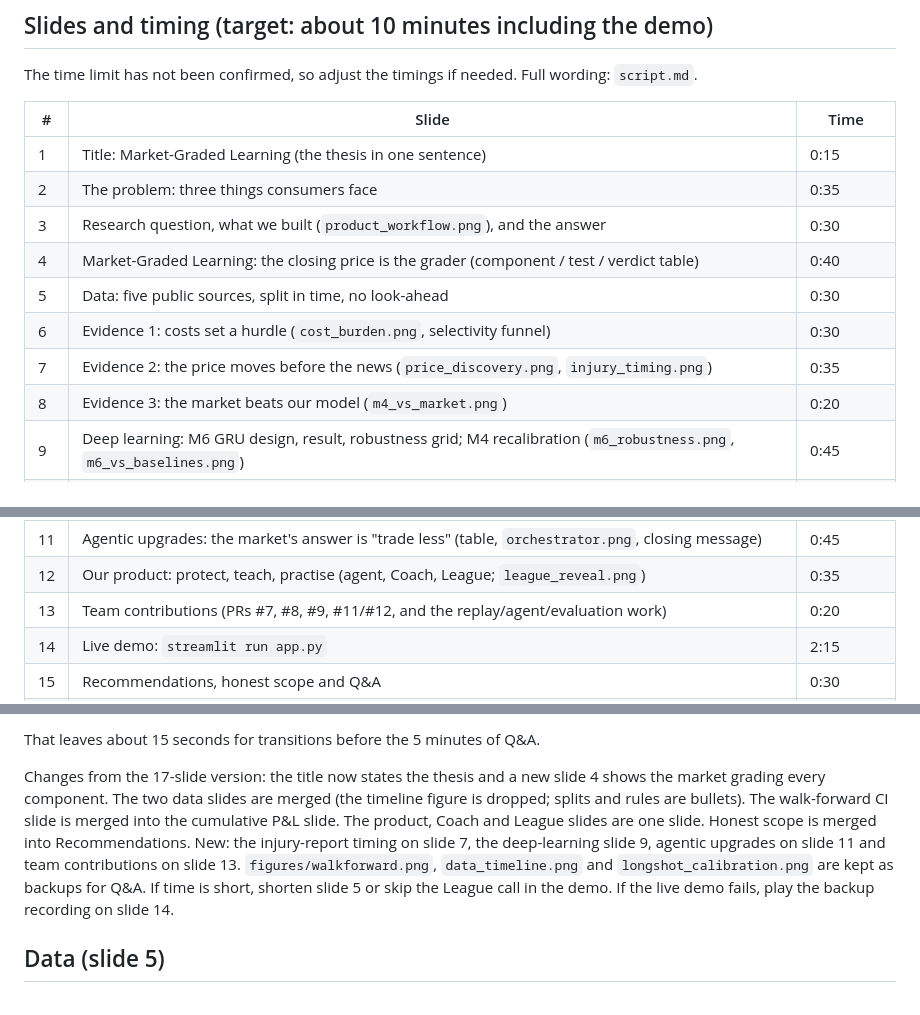
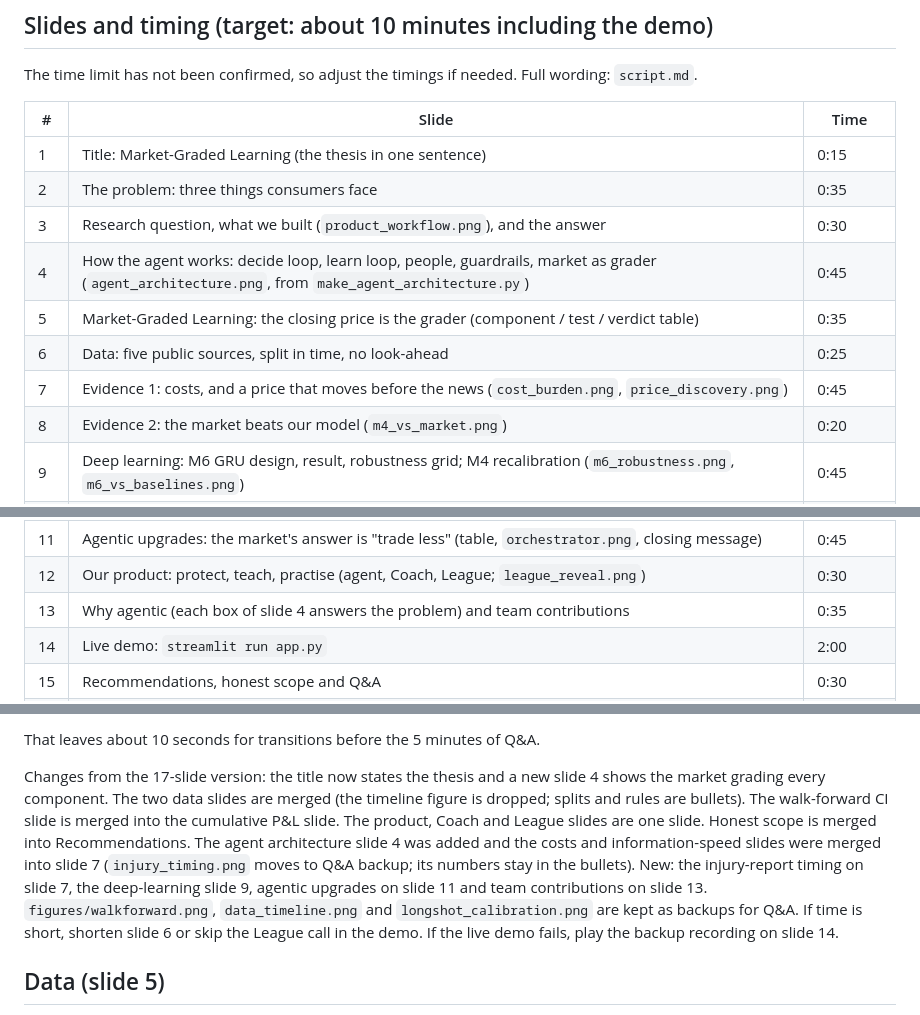
Before and after one commit to Michaelyzr/nba-agent, a Markdown page: presentation/README.md, 3 parts joined by grey strips. Drawn GitHub-style.

```diff
--- a/presentation/README.md
+++ b/presentation/README.md
@@ -72,9 +72,9 @@ The time limit has not been confirmed, so adjust the timings if needed. Full wor
 | 1 | Title: Market-Graded Learning (the thesis in one sentence) | 0:15 |
 | 2 | The problem: three things consumers face | 0:35 |
 | 3 | Research question, what we built (`product_workflow.png`), and the answer | 0:30 |
-| 4 | Market-Graded Learning: the closing price is the grader (component / test / verdict table) | 0:40 |
-| 5 | Data: five public sources, split in time, no look-ahead | 0:30 |
-| 6 | Evidence 1: costs set a hurdle (`cost_burden.png`, selectivity funnel) | 0:30 |
-| 7 | Evidence 2: the price moves before the news (`price_discovery.png`, `injury_timing.png`) | 0:35 |
-| 8 | Evidence 3: the market beats our model (`m4_vs_market.png`) | 0:20 |
+| 4 | How the agent works: decide loop, learn loop, people, guardrails, market as grader (`agent_architecture.png`, from `make_agent_architecture.py`) | 0:45 |
+| 5 | Market-Graded Learning: the closing price is the grader (component / test / verdict table) | 0:35 |
+| 6 | Data: five public sources, split in time, no look-ahead | 0:25 |
+| 7 | Evidence 1: costs, and a price that moves before the news (`cost_burden.png`, `price_discovery.png`) | 0:45 |
+| 8 | Evidence 2: the market beats our model (`m4_vs_market.png`) | 0:20 |
 | 9 | Deep learning: M6 GRU design, result, robustness grid; M4 recalibration (`m6_robustness.png`, `m6_vs_baselines.png`) | 0:45 |
@@ -82,5 +82,5 @@ The time limit has not been confirmed, so adjust the timings if needed. Full wor
 | 11 | Agentic upgrades: the market's answer is "trade less" (table, `orchestrator.png`, closing message) | 0:45 |
-| 12 | Our product: protect, teach, practise (agent, Coach, League; `league_reveal.png`) | 0:35 |
-| 13 | Team contributions (PRs #7, #8, #9, #11/#12, and the replay/agent/evaluation work) | 0:20 |
-| 14 | Live demo: `streamlit run app.py` | 2:15 |
+| 12 | Our product: protect, teach, practise (agent, Coach, League; `league_reveal.png`) | 0:30 |
+| 13 | Why agentic (each box of slide 4 answers the problem) and team contributions | 0:35 |
+| 14 | Live demo: `streamlit run app.py` | 2:00 |
 | 15 | Recommendations, honest scope and Q&A | 0:30 |
@@ -88,13 +88,14 @@ The time limit has not been confirmed, so adjust the timings if needed. Full wor
 
-That leaves about 15 seconds for transitions before the 5 minutes of Q&A.
+That leaves about 10 seconds for transitions before the 5 minutes of Q&A.
 
 Changes from the 17-slide version: the title now states the thesis and a new slide 4 shows the
 market grading every component. The two data slides are merged (the timeline figure is dropped;
 splits and rules are bullets). The walk-forward CI slide is merged into the cumulative P&L slide.
 The product, Coach and League slides are one slide. Honest scope is merged into Recommendations.
-New: the injury-report timing on slide 7, the deep-learning slide 9, agentic upgrades on slide 11
+The agent architecture slide 4 was added and the costs and information-speed slides were merged
+into slide 7 (`injury_timing.png` moves to Q&A backup; its numbers stay in the bullets). New: the injury-report timing on slide 7, the deep-learning slide 9, agentic upgrades on slide 11
 and team contributions on slide 13. `figures/walkforward.png`, `data_timeline.png` and
-`longshot_calibration.png` are kept as backups for Q&A. If time is short, shorten slide 5 or skip
+`longshot_calibration.png` are kept as backups for Q&A. If time is short, shorten slide 6 or skip
 the League call in the demo. If the live demo fails, play the backup recording on slide 14.
 
 ## Data (slide 5)
```
Also changed, not shown: other parts of presentation/README.md (+2 -2 lines), presentation/script.md (+32 -25 lines), presentation/figures/agent_architecture.png (added), 3 other files.
